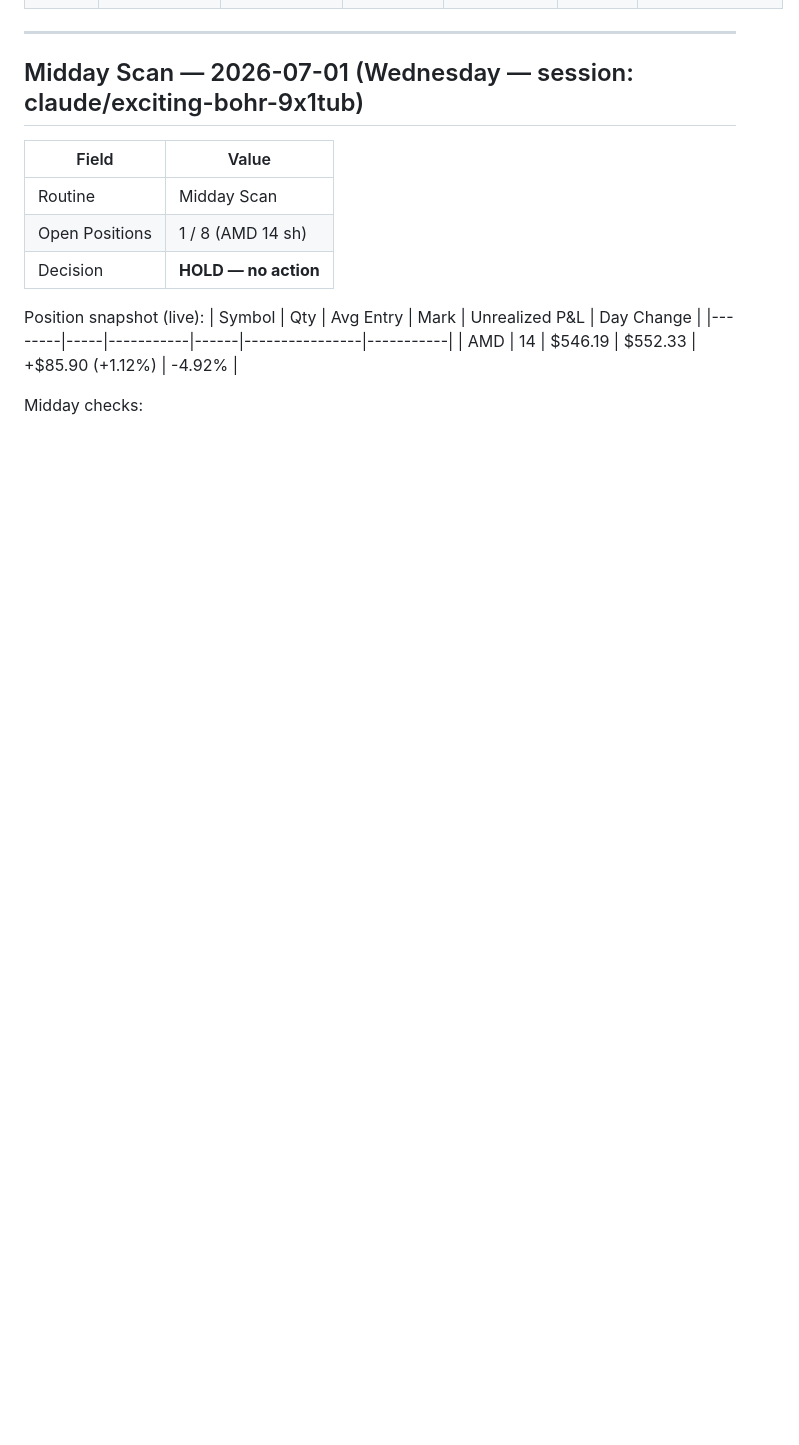
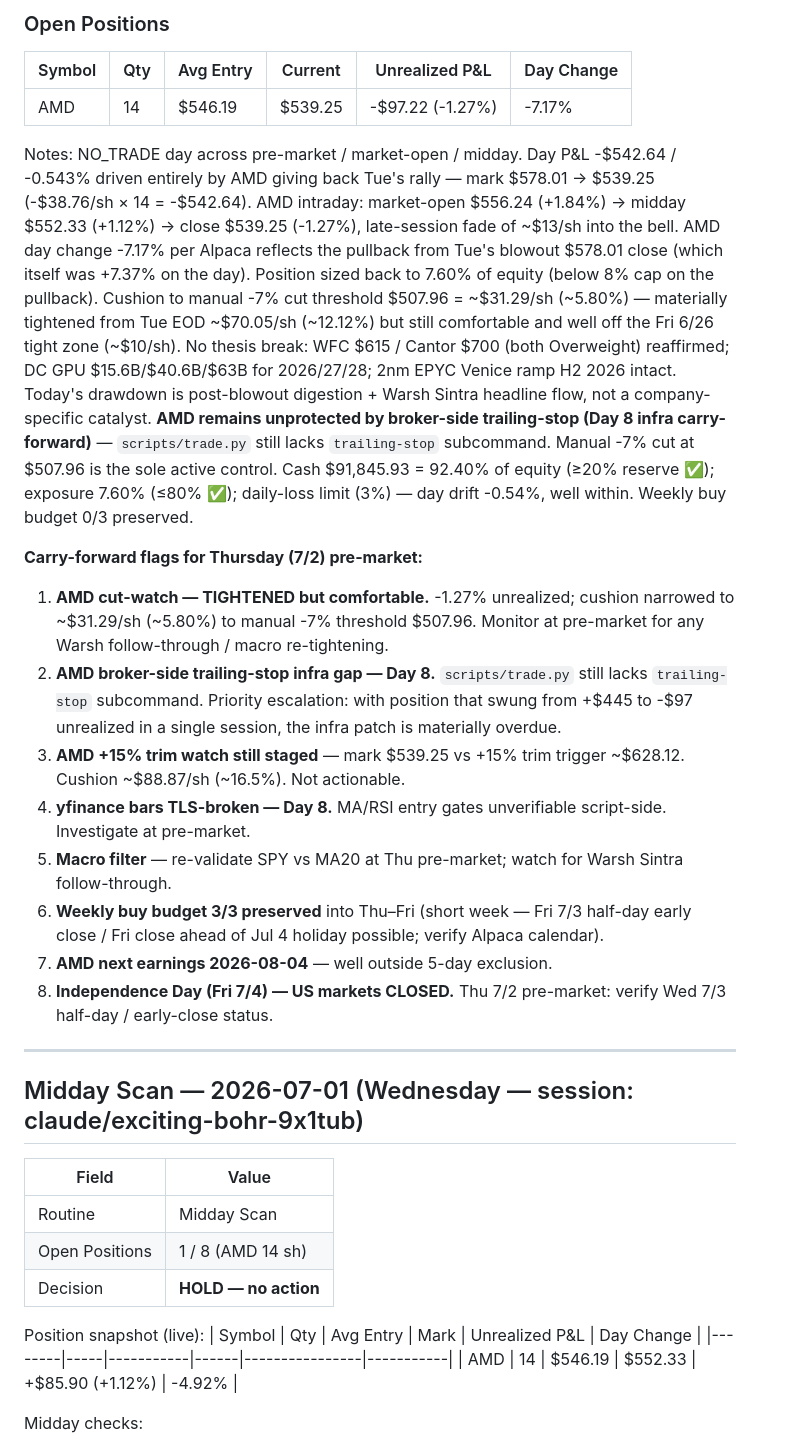
Before and after one commit to 101Larz/trading-bot, a Markdown page: memory/performance.md, the part around one of its changes. Drawn GitHub-style; blank space fills up the shorter version.

```diff
--- a/memory/performance.md
+++ b/memory/performance.md
@@ -64,3 +81,20 @@ Updated after every end-of-day routine. Agent writes new entries; do not manuall
+### Open Positions
+
+| Symbol | Qty | Avg Entry | Current | Unrealized P&L | Day Change |
+|--------|-----|-----------|---------|----------------|-----------|
+| AMD | 14 | $546.19 | $539.25 | -$97.22 (-1.27%) | -7.17% |
+
+Notes: NO_TRADE day across pre-market / market-open / midday. Day P&L -$542.64 / -0.543% driven entirely by AMD giving back Tue's rally — mark $578.01 → $539.25 (-$38.76/sh × 14 = -$542.64). AMD intraday: market-open $556.24 (+1.84%) → midday $552.33 (+1.12%) → close $539.25 (-1.27%), late-session fade of ~$13/sh into the bell. AMD day change -7.17% per Alpaca reflects the pullback from Tue's blowout $578.01 close (which itself was +7.37% on the day). Position sized back to 7.60% of equity (below 8% cap on the pullback). Cushion to manual -7% cut threshold $507.96 = ~$31.29/sh (~5.80%) — materially tightened from Tue EOD ~$70.05/sh (~12.12%) but still comfortable and well off the Fri 6/26 tight zone (~$10/sh). No thesis break: WFC $615 / Cantor $700 (both Overweight) reaffirmed; DC GPU $15.6B/$40.6B/$63B for 2026/27/28; 2nm EPYC Venice ramp H2 2026 intact. Today's drawdown is post-blowout digestion + Warsh Sintra headline flow, not a company-specific catalyst. **AMD remains unprotected by broker-side trailing-stop (Day 8 infra carry-forward)** — `scripts/trade.py` still lacks `trailing-stop` subcommand. Manual -7% cut at $507.96 is the sole active control. Cash $91,845.93 = 92.40% of equity (≥20% reserve ✅); exposure 7.60% (≤80% ✅); daily-loss limit (3%) — day drift -0.54%, well within. Weekly buy budget 0/3 preserved.
+
+**Carry-forward flags for Thursday (7/2) pre-market:**
+1. **AMD cut-watch — TIGHTENED but comfortable.** -1.27% unrealized; cushion narrowed to ~$31.29/sh (~5.80%) to manual -7% threshold $507.96. Monitor at pre-market for any Warsh follow-through / macro re-tightening.
+2. **AMD broker-side trailing-stop infra gap — Day 8.** `scripts/trade.py` still lacks `trailing-stop` subcommand. Priority escalation: with position that swung from +$445 to -$97 unrealized in a single session, the infra patch is materially overdue.
+3. **AMD +15% trim watch still staged** — mark $539.25 vs +15% trim trigger ~$628.12. Cushion ~$88.87/sh (~16.5%). Not actionable.
+4. **yfinance bars TLS-broken — Day 8.** MA/RSI entry gates unverifiable script-side. Investigate at pre-market.
+5. **Macro filter** — re-validate SPY vs MA20 at Thu pre-market; watch for Warsh Sintra follow-through.
+6. **Weekly buy budget 3/3 preserved** into Thu–Fri (short week — Fri 7/3 half-day early close / Fri close ahead of Jul 4 holiday possible; verify Alpaca calendar).
+7. **AMD next earnings 2026-08-04** — well outside 5-day exclusion.
+8. **Independence Day (Fri 7/4) — US markets CLOSED.** Thu 7/2 pre-market: verify Wed 7/3 half-day / early-close status.
 
 ---
 
```
Also changed, not shown: other parts of memory/performance.md (+17 -0 lines).
